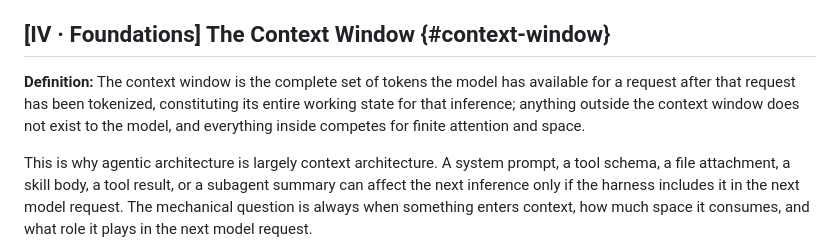
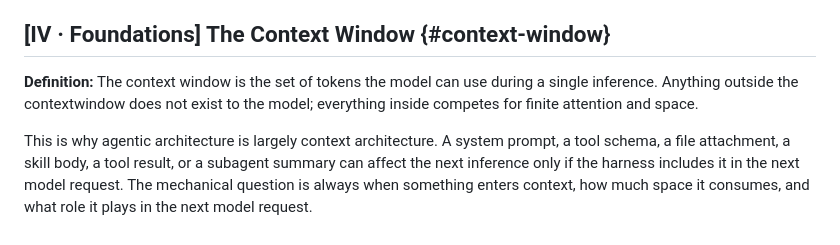
Before and after one commit to djschnei21/DemystifyingAI, a Markdown page: taxonomy.md, the part around the change. Rendered like a GitHub page.

Commit message:
better definition simpler

```diff
--- a/taxonomy.md
+++ b/taxonomy.md
@@ -32,7 +32,7 @@ When we say a model *has* a tool, *uses* a skill, or *acts* as an agent, we are
 
 ## [IV · Foundations] The Context Window {#context-window}
 
-**Definition:** The context window is the complete set of tokens the model has available for a request after that request has been tokenized, constituting its entire working state for that inference; anything outside the context window does not exist to the model, and everything inside competes for finite attention and space.
+**Definition:** The context window is the set of tokens the model can use during a single inference. Anything outside the contextwindow does not exist to the model; everything inside competes for finite attention and space.
 
 This is why agentic architecture is largely context architecture. A system prompt, a tool schema, a file attachment, a skill body, a tool result, or a subagent summary can affect the next inference only if the harness includes it in the next model request. The mechanical question is always when something enters context, how much space it consumes, and what role it plays in the next model request.
 
```
